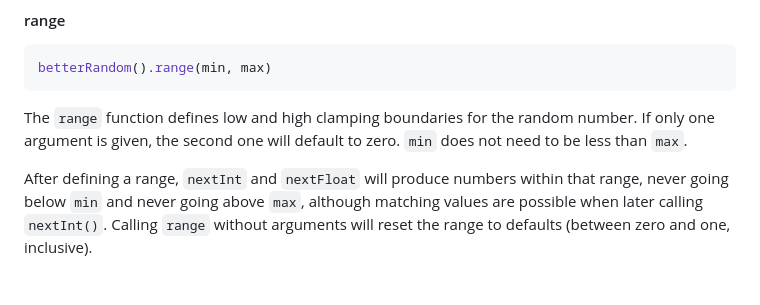
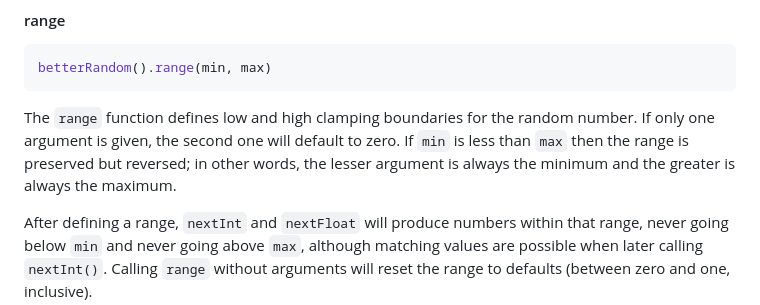
Before and after one commit to ianJStutor/better-random, a Markdown page: README.md, the part around the change. Drawn GitHub-style; blank space fills up the shorter version.

````diff
--- a/README.md
+++ b/README.md
@@ -92,7 +92,7 @@ Calling <code>betterRandom</code> initializes a new pseudo random number generat
 betterRandom().range(min, max)
 ```
 
-The <code>range</code> function defines low and high clamping boundaries for the random number. If only one argument is given, the second one will default to zero. <code>min</code> does not need to be less than <code>max</code>.
+The <code>range</code> function defines low and high clamping boundaries for the random number. If only one argument is given, the second one will default to zero. If <code>min</code> is less than <code>max</code> then the range is preserved but reversed; in other words, the lesser argument is always the minimum and the greater is always the maximum.
 
 After defining a range, <code>nextInt</code> and <code>nextFloat</code> will produce numbers within that range, never going below <code>min</code> and never going above <code>max</code>, although matching values are possible when later calling <code>nextInt()</code>. Calling <code>range</code> without arguments will reset the range to defaults (between zero and one, inclusive).
 
````
